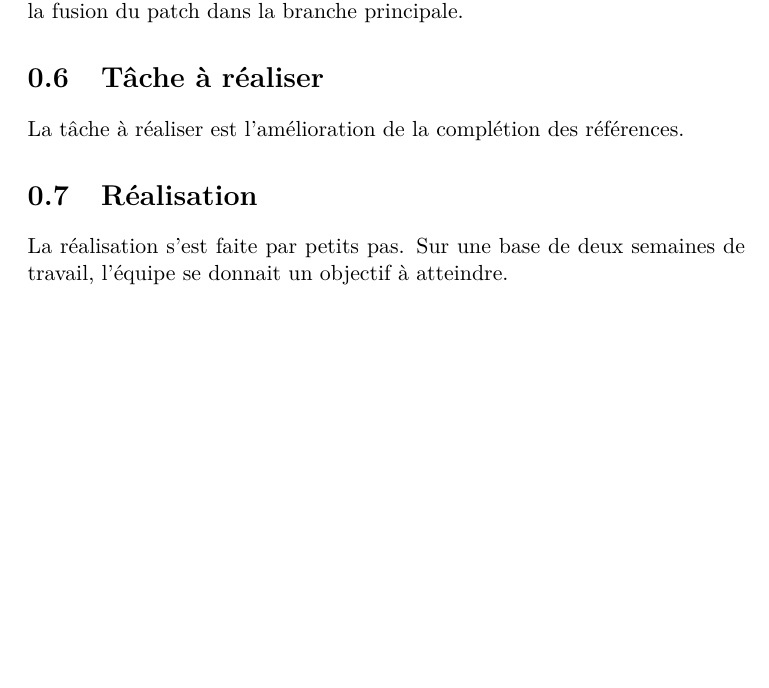
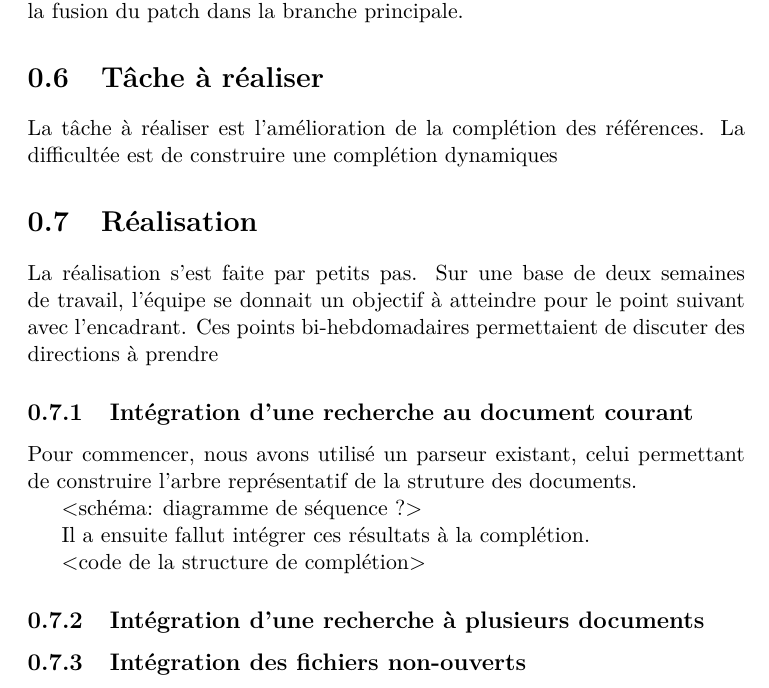
Before and after one commit to halfa/alambic, a LaTeX document (report/index.tex): part of page 3 of 3, cut so that both start at the same text, the shorter picture padded with empty space. Compiled offline with pdfLaTeX.

Commit message:
Update report

```diff
--- a/report/index.tex
+++ b/report/index.tex
@@ -45,11 +45,26 @@ Les soumissions sont faites via le bugzilla du projet Gnome, qui permet au maint
 
 \section{Tâche à réaliser} % (fold)
 \label{sec:tache_a_realiser}
-La tâche à réaliser est l'amélioration de la complétion des références.
+La tâche à réaliser est l'amélioration de la complétion des références. La difficultée est de construire une complétion dynamiques
 
 % section tâche_à_réaliser (end)
+
 \section{Réalisation}
-La réalisation s'est faite par petits pas. Sur une base de deux semaines de travail, l'équipe se donnait un objectif à atteindre.
+La réalisation s'est faite par petits pas. Sur une base de deux semaines de travail, l'équipe se donnait un objectif à atteindre pour le point suivant avec l'encadrant.
+Ces points bi-hebdomadaires permettaient de discuter des directions à prendre
+
+\subsection{Intégration d'une recherche au document courant}
+Pour commencer, nous avons utilisé un parseur existant, celui permettant de construire l'arbre représentatif de la struture des documents.
+
+<schéma: diagramme de séquence ?>
+
+Il a ensuite fallut intégrer ces résultats à la complétion.
+
+<code de la structure de complétion>
+
+\subsection{Intégration d'une recherche à plusieurs documents}
+
+\subsection{Intégration des fichiers non-ouverts}
 
 
 \end{document}
```
